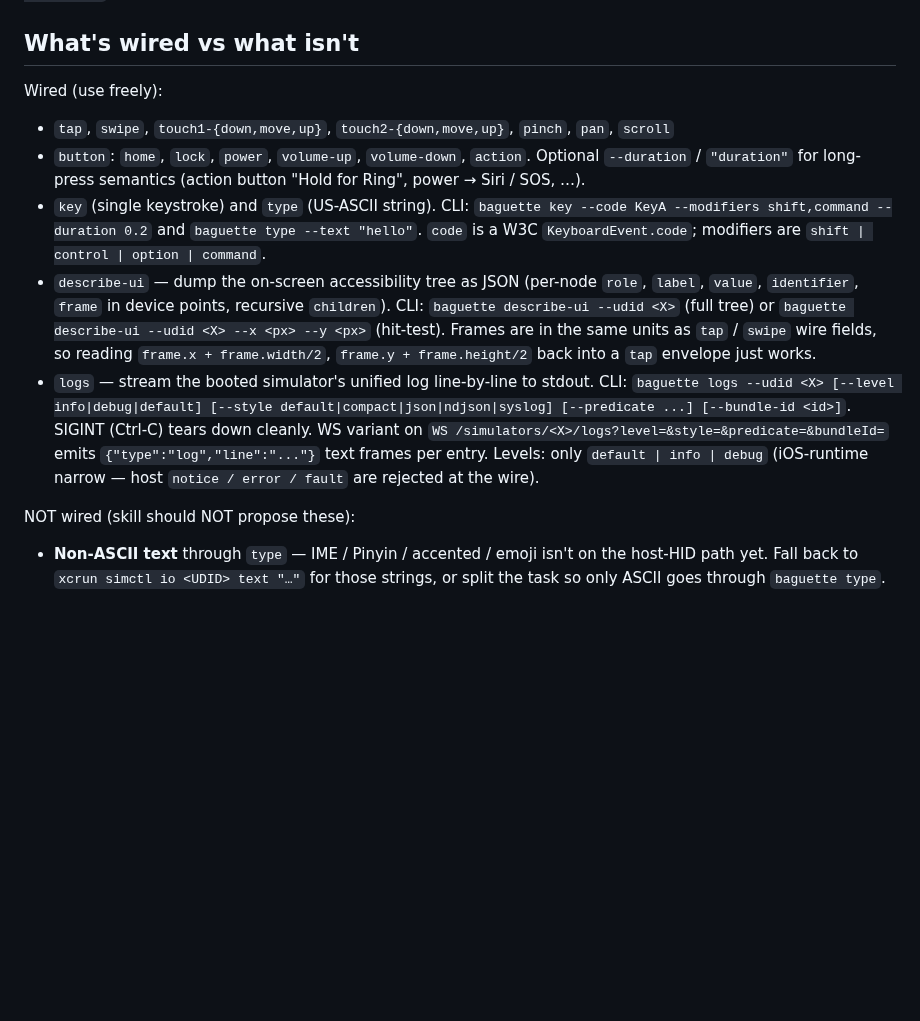
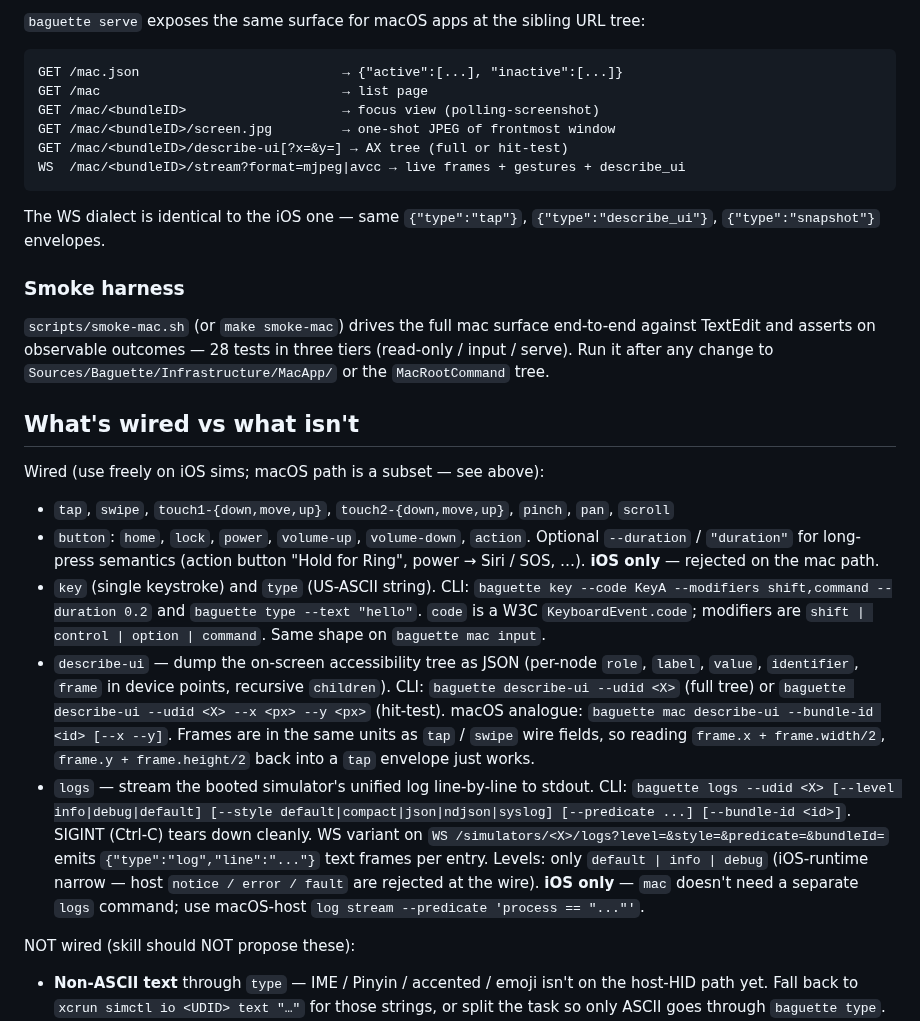
Before and after one commit to tddworks/baguette, a Markdown page: skills/baguette/SKILL.md, the part around one of its changes. GitHub-like rendering; blank space fills up the shorter version.

````diff
--- a/skills/baguette/SKILL.md
+++ b/skills/baguette/SKILL.md
@@ -146,20 +253,46 @@ fresh captures `baguette screenshot` is one HTTP-free command.
+`baguette serve` exposes the same surface for macOS apps at the
+sibling URL tree:
+
+```
+GET /mac.json                          → {"active":[...], "inactive":[...]}
+GET /mac                               → list page
+GET /mac/<bundleID>                    → focus view (polling-screenshot)
+GET /mac/<bundleID>/screen.jpg         → one-shot JPEG of frontmost window
+GET /mac/<bundleID>/describe-ui[?x=&y=] → AX tree (full or hit-test)
+WS  /mac/<bundleID>/stream?format=mjpeg|avcc → live frames + gestures + describe_ui
+```
+
+The WS dialect is identical to the iOS one — same `{"type":"tap"}`,
+`{"type":"describe_ui"}`, `{"type":"snapshot"}` envelopes.
+
+### Smoke harness
+
+`scripts/smoke-mac.sh` (or `make smoke-mac`) drives the full mac
+surface end-to-end against TextEdit and asserts on observable
+outcomes — 28 tests in three tiers (read-only / input / serve).
+Run it after any change to `Sources/Baguette/Infrastructure/MacApp/`
+or the `MacRootCommand` tree.
+
 ## What's wired vs what isn't
 
-Wired (use freely):
+Wired (use freely on iOS sims; macOS path is a subset — see above):
 - `tap`, `swipe`, `touch1-{down,move,up}`, `touch2-{down,move,up}`,
   `pinch`, `pan`, `scroll`
 - `button`: `home`, `lock`, `power`, `volume-up`, `volume-down`,
   `action`. Optional `--duration` / `"duration"` for long-press
   semantics (action button "Hold for Ring", power → Siri / SOS, …).
+  **iOS only** — rejected on the mac path.
 - `key` (single keystroke) and `type` (US-ASCII string). CLI:
   `baguette key --code KeyA --modifiers shift,command --duration 0.2`
   and `baguette type --text "hello"`. `code` is a W3C
   `KeyboardEvent.code`; modifiers are `shift | control | option | command`.
+  Same shape on `baguette mac input`.
 - `describe-ui` — dump the on-screen accessibility tree as JSON
   (per-node `role`, `label`, `value`, `identifier`, `frame` in
   device points, recursive `children`). CLI:
   `baguette describe-ui --udid <X>` (full tree) or
   `baguette describe-ui --udid <X> --x <px> --y <px>` (hit-test).
+  macOS analogue: `baguette mac describe-ui --bundle-id <id> [--x --y]`.
   Frames are in the same units as `tap` / `swipe` wire fields, so
   reading `frame.x + frame.width/2`, `frame.y + frame.height/2`
   back into a `tap` envelope just works.
@@ -171,6 +304,8 @@ Wired (use freely):
   emits `{"type":"log","line":"..."}` text frames per entry.
   Levels: only `default | info | debug` (iOS-runtime narrow — host
   `notice / error / fault` are rejected at the wire).
+  **iOS only** — `mac` doesn't need a separate `logs` command;
+  use macOS-host `log stream --predicate 'process == "..."'`.
 
 NOT wired (skill should NOT propose these):
 - **Non-ASCII text** through `type` — IME / Pinyin / accented / emoji
````
Also changed, not shown: other parts of skills/baguette/SKILL.md (+129 -22 lines), 2 other files.
